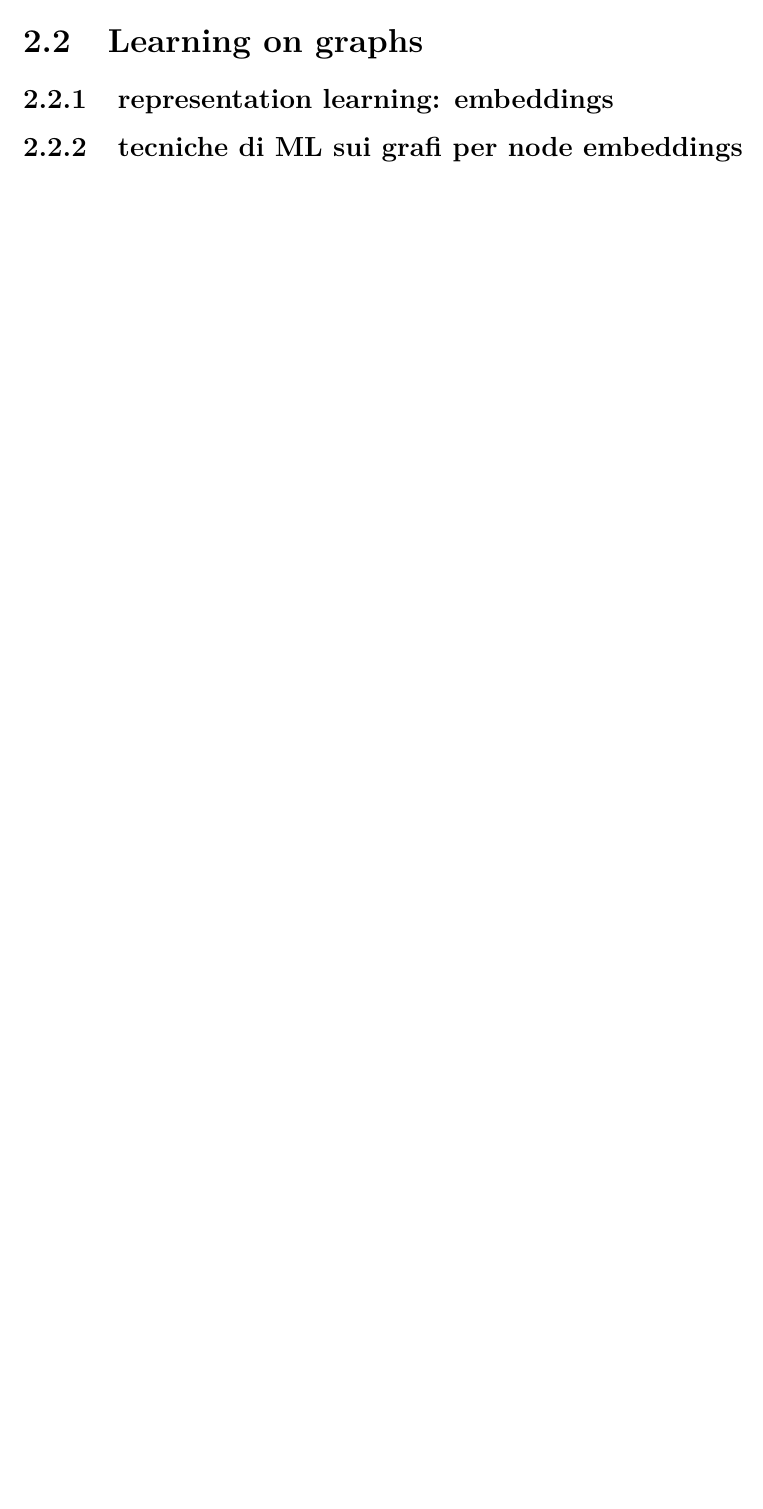
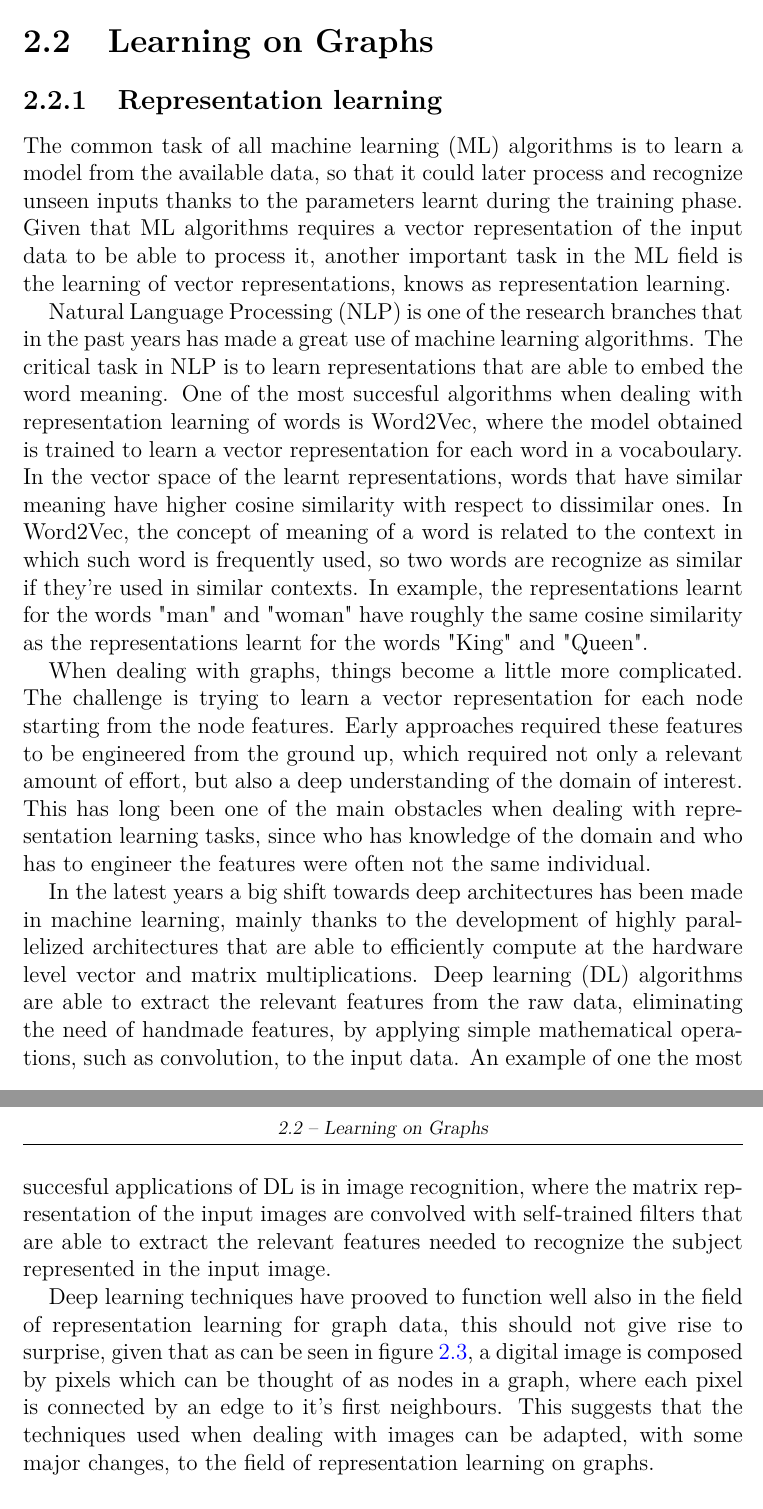
Before and after one commit to giovannigarifo/masterthesis, a LaTeX thesis (master_thesis_giovanni_garifo.tex): part of page 18 of 29 before the commit and two parts of pages 18 and 19 of 31 after it, the two joined at a grey line, cut so that both start at the same text, the shorter picture padded with empty space. Compiled offline with pdfLaTeX.

Commit message:
first draft of representation learning

```diff
--- a/master_thesis_giovanni_garifo.tex
+++ b/master_thesis_giovanni_garifo.tex
@@ -325,8 +325,60 @@ human knowledge in a specific field, thus it's completess is restricted
 by the human understanding.
 
 
-\section{Learning on graphs}
+\section{Learning on Graphs}
 
-\subsection{representation learning: embeddings}
+\subsection{Representation learning}
 
-\subsection{tecniche di ML sui grafi per node embeddings}
+
+The common task of all machine learning (ML) algorithms is to learn a model from
+the available data, so that it could later process and recognize unseen inputs
+thanks to the parameters learnt during the training phase. Given that
+ML algorithms requires a vector representation of the input data to be able
+to process it, another important task in the ML field is the learning of vector
+representations, knows as representation learning.
+
+Natural Language Processing (NLP) is one of the research branches that in
+the past years has made a great use of machine learning algorithms. The
+critical task in NLP is to learn representations that are able to embed
+the word meaning. One of the most succesful algorithms when
+dealing with representation learning of words is Word2Vec, where the model
+obtained is trained to learn a vector representation for each word in a
+vocaboulary. In the vector space of the learnt representations, words that
+have similar meaning have higher cosine similarity with respect to
+dissimilar ones. In Word2Vec, the concept of meaning of a word is
+related to the context in which such word is frequently used, so two
+words are recognize as similar if they're used in similar contexts. In
+example, the representations learnt for the words "man" and "woman" have
+roughly the same cosine similarity as the representations learnt for the
+words "King" and "Queen".
+
+When dealing with graphs, things become a little more complicated. The
+challenge is trying to learn a vector representation for each node
+starting from the node features. Early approaches required these
+features to be engineered from the ground up, which
+required not only a relevant amount of effort, but also a deep
+understanding of the domain of interest. This has long been one of the
+main obstacles when dealing with representation learning tasks, since who
+has knowledge of the domain and who has to engineer the features were
+often not the same individual.
+
+In the latest years a big shift towards deep architectures has been made
+in machine learning, mainly thanks to the development of highly
+parallelized architectures that are able to efficiently compute
+at the hardware level vector and matrix multiplications.
+Deep learning (DL) algorithms are able to extract the relevant features from
+the raw data, eliminating the need of handmade features, by applying simple
+mathematical operations, such as convolution, to the input data.
+An example of one the most succesful applications of DL is in
+image recognition, where the matrix representation of the input
+images are convolved with self-trained filters that are able to
+extract the relevant features needed to recognize the subject represented
+in the input image.
+
+Deep learning techniques have prooved to function well also in the field of
+representation learning for graph data, this should not give rise to surprise,
+given that as can be seen in figure \ref{fig:pixels-as-graph}, a digital image
+is composed by pixels which can be thought of as nodes in a graph, where
+each pixel is connected by an edge to it's first neighbours. This suggests that
+the techniques used when dealing with images can be adapted, with
+some major changes, to the field of representation learning on graphs.
```
Also changed, not shown: img/pixels-as-graph.png (added), master_thesis_giovanni_garifo.pdf, master_thesis_giovanni_garifo.tex (26 more changed lines).
